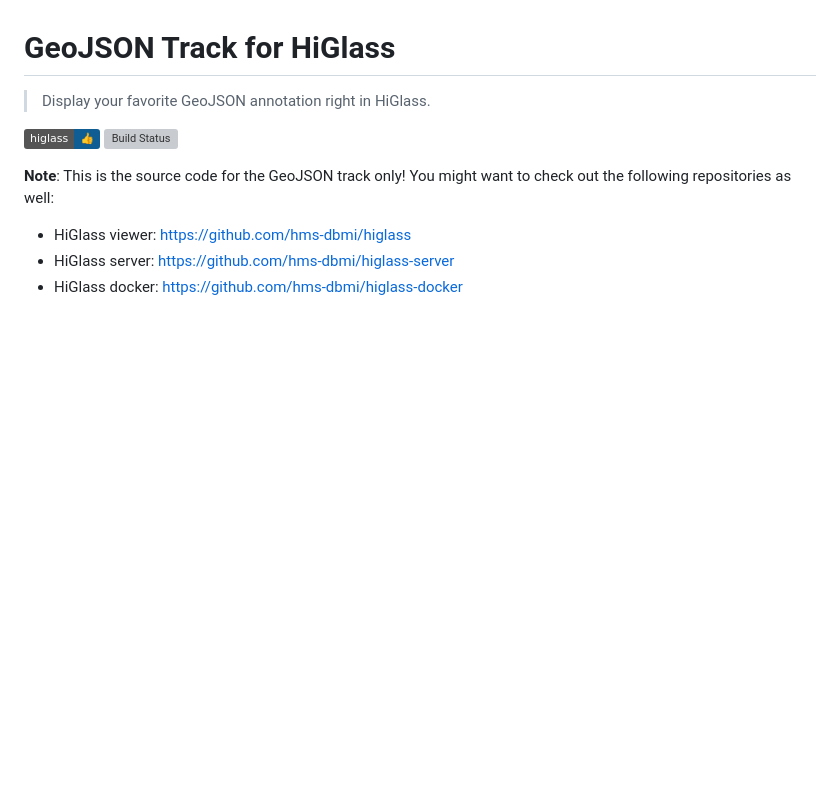
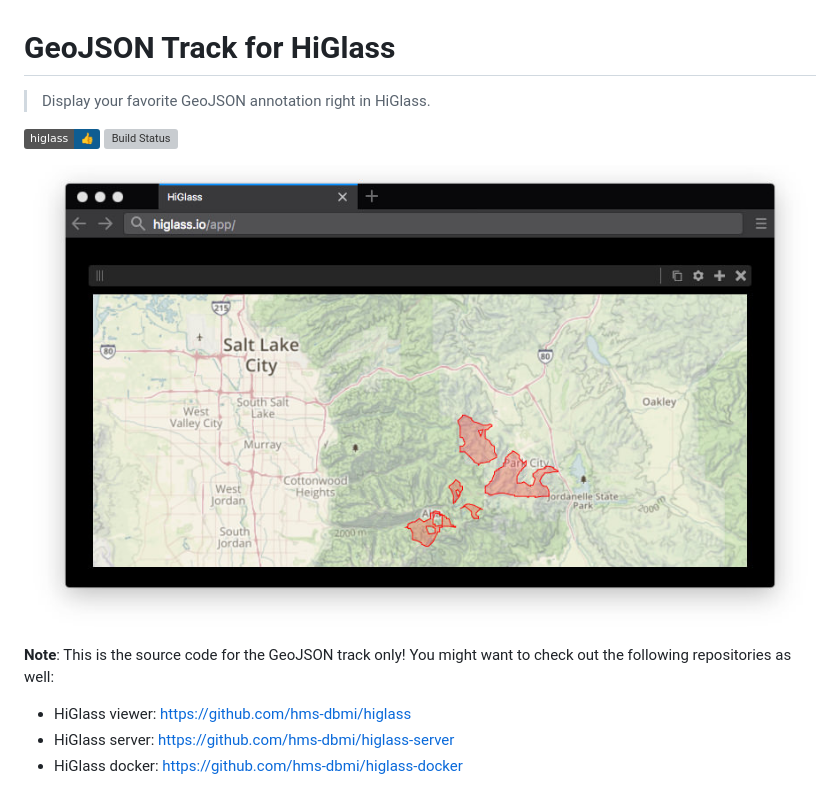
Before and after one commit to higlass/higlass-arcs, a Markdown page: README.md, the part around the change. GitHub-like rendering; pictures changed too: teaser.jpg (added); badges without logos; blank space fills up the shorter version; grey boxes are pictures that could not be loaded.

Commit message:
Add teaser

```diff
--- a/README.md
+++ b/README.md
@@ -4,6 +4,8 @@
 
 [![HiGlass](https://img.shields.io/badge/higlass-👍-red.svg?colorB=0f5d92)](http://higlass.io)
 [![Build Status](https://img.shields.io/travis/flekschas/higlass-geojson/master.svg?colorB=0f5d92)](https://travis-ci.org/flekschas/higlass-geojson)
+
+![HiGlass showing ski areas with Mapbox](/teaser.jpg?raw=true "Ski areas around Park City shown with Mapbox")
 
 **Note**: This is the source code for the GeoJSON track only! You might want to check out the following repositories as well:
 
```
